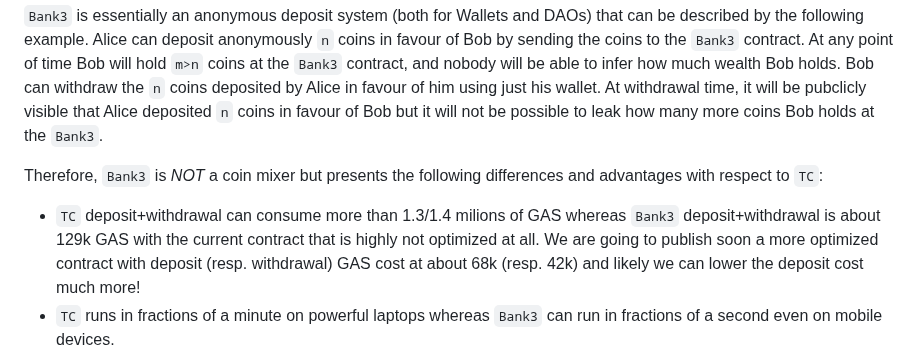
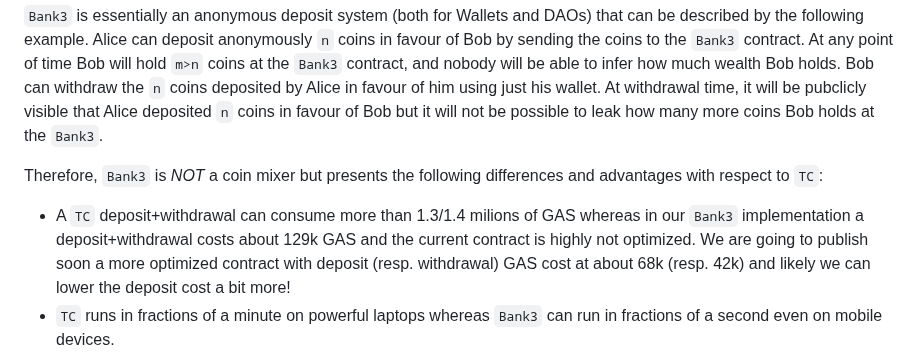
Before and after one commit to vincenzoiovino/Bank3, a Markdown page: README.md, the part around the change. Drawn GitHub-style.

```diff
--- a/README.md
+++ b/README.md
@@ -6,7 +6,7 @@ The repository provides implementation of the ``Bank3``  protocols described in
 ``Bank3`` is essentially an anonymous deposit system (both for Wallets and DAOs) that can be described by the following example. Alice can deposit anonymously ``n`` coins in favour of Bob by sending the coins to the ``Bank3`` contract. At any point of time Bob will hold ``m>n`` coins at the ``Bank3``  contract, and nobody will be able to infer how much wealth Bob holds. Bob can withdraw the ``n`` coins deposited by Alice in favour of him using just his wallet. At withdrawal time, it will be pubclicly visible that Alice deposited ``n`` coins in favour of Bob but it will not be possible to leak how many more coins Bob holds at the ``Bank3``.
 
 Therefore, ``Bank3`` is *NOT* a coin mixer but presents the following differences and advantages with respect to ``TC``:
- * ``TC`` deposit+withdrawal can consume more than 1.3/1.4 milions of GAS whereas ``Bank3`` deposit+withdrawal is about 129k GAS with the current contract that is highly not optimized at all. We are going to publish soon a more optimized contract with deposit (resp. withdrawal) GAS cost at about 68k (resp. 42k) and likely we can lower the deposit cost much more!
+ * A ``TC`` deposit+withdrawal can consume more than 1.3/1.4 milions of GAS whereas in our ``Bank3`` implementation a deposit+withdrawal costs about 129k GAS and the current contract is highly not optimized. We are going to publish soon a more optimized contract with deposit (resp. withdrawal) GAS cost at about 68k (resp. 42k) and likely we can lower the deposit cost a bit more!
  *   ``TC`` runs in fractions of a minute on powerful laptops whereas ``Bank3`` can run in fractions of a second even on mobile devices.
  * ``Bank3``  is user-friendly. If Alice fails to save the deposit receipt or Bob loses it, Bob can at any time do an ether scan to find all anonymous deposits in favour of him and be able to make a corresponding withdrawal. This is not currently implemented but it is an easy addon for next versions.
 * ``Bank3`` requires only hashing on-chain  and as such is very portable and efficient. A slight variant of ``Bank3`` might be likely implemented also in ``Bitcoin``!
```
